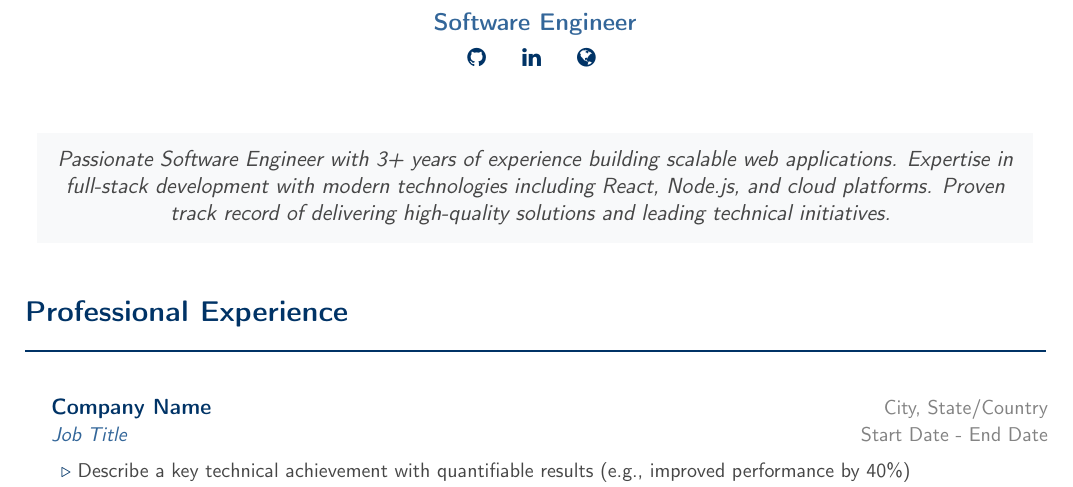
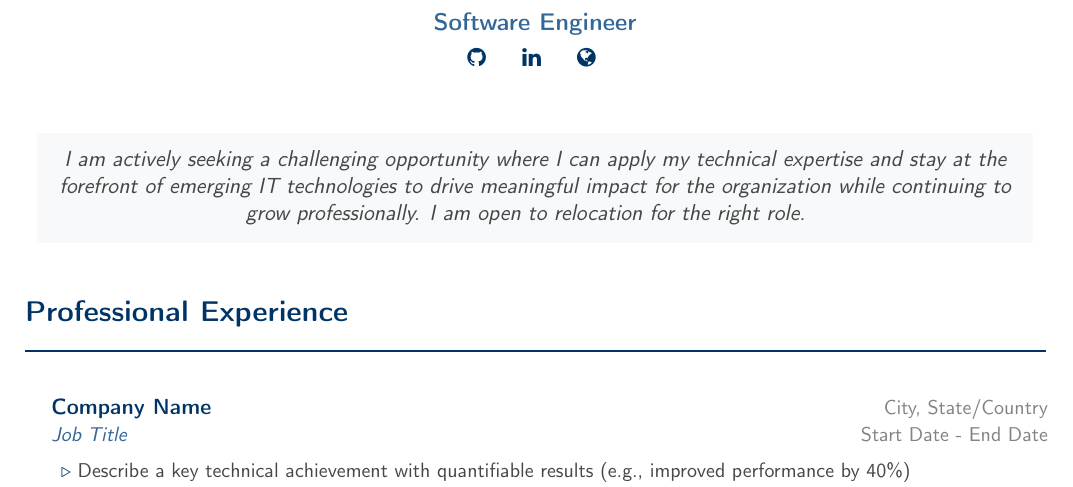
Before and after one commit to MarcusCJH/marcuscjh-resume, a LaTeX CV (src/resume.tex, which reads src/sections/summary.tex): part of page 1 of 2, cut so that both start at the same text. Compiled offline with pdfLaTeX.

Commit message:
Update summary.tex

```diff
--- a/src/sections/summary.tex
+++ b/src/sections/summary.tex
@@ -6,9 +6,9 @@
         \begin{minipage}{0.95\textwidth}
             \centering
             \vspace{6pt}
-            \textit{\color{textgray}Passionate Software Engineer with 3+ years of experience building scalable web applications.
-            Expertise in full-stack development with modern technologies including React, Node.js, and cloud platforms.
-            Proven track record of delivering high-quality solutions and leading technical initiatives.}
+            \textit{\color{textgray}
+            I am actively seeking a challenging opportunity where I can apply my technical expertise and stay at the forefront of emerging IT technologies to drive meaningful impact for the organization while continuing to grow professionally. I am open to relocation for the right role.
+            }
             \vspace{6pt}
         \end{minipage}
     }
```
